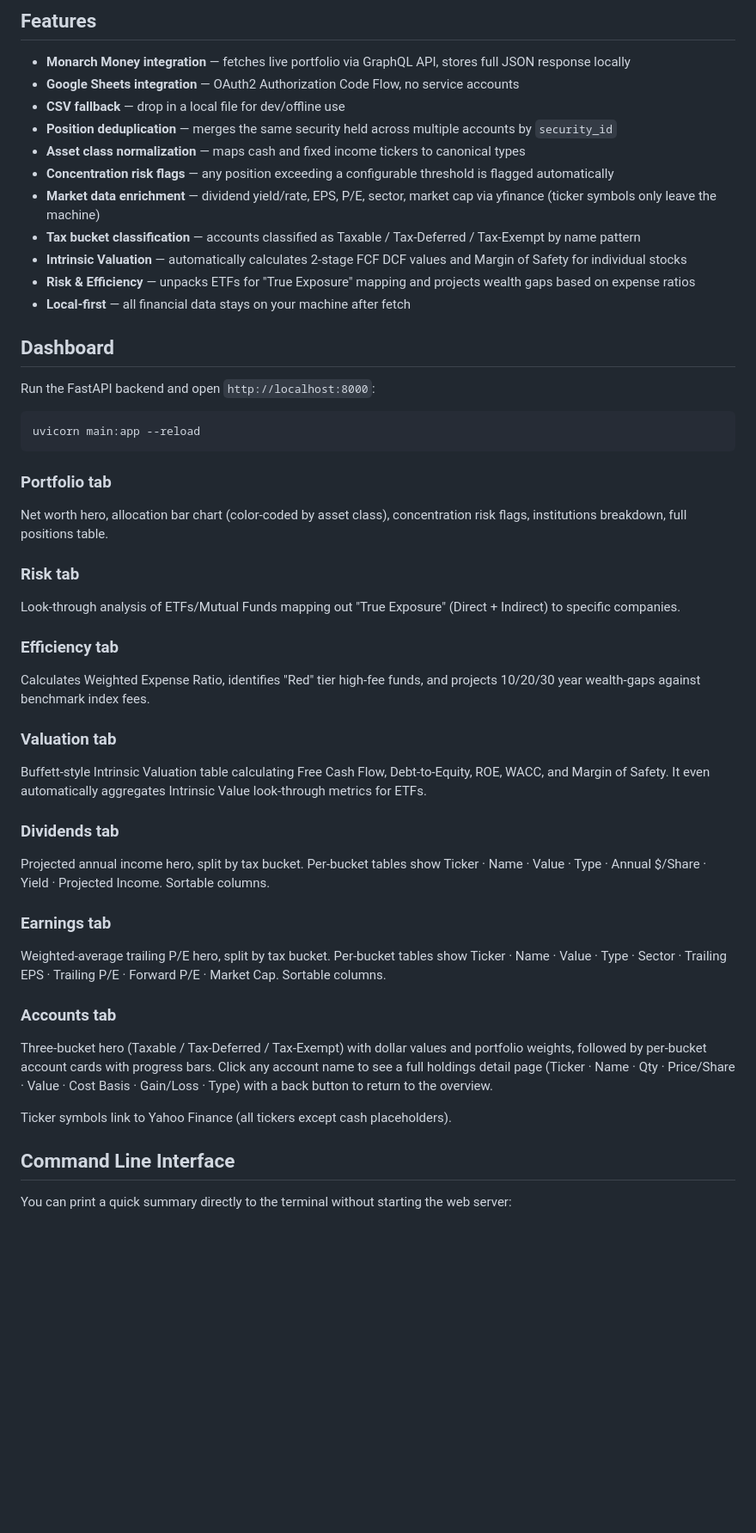
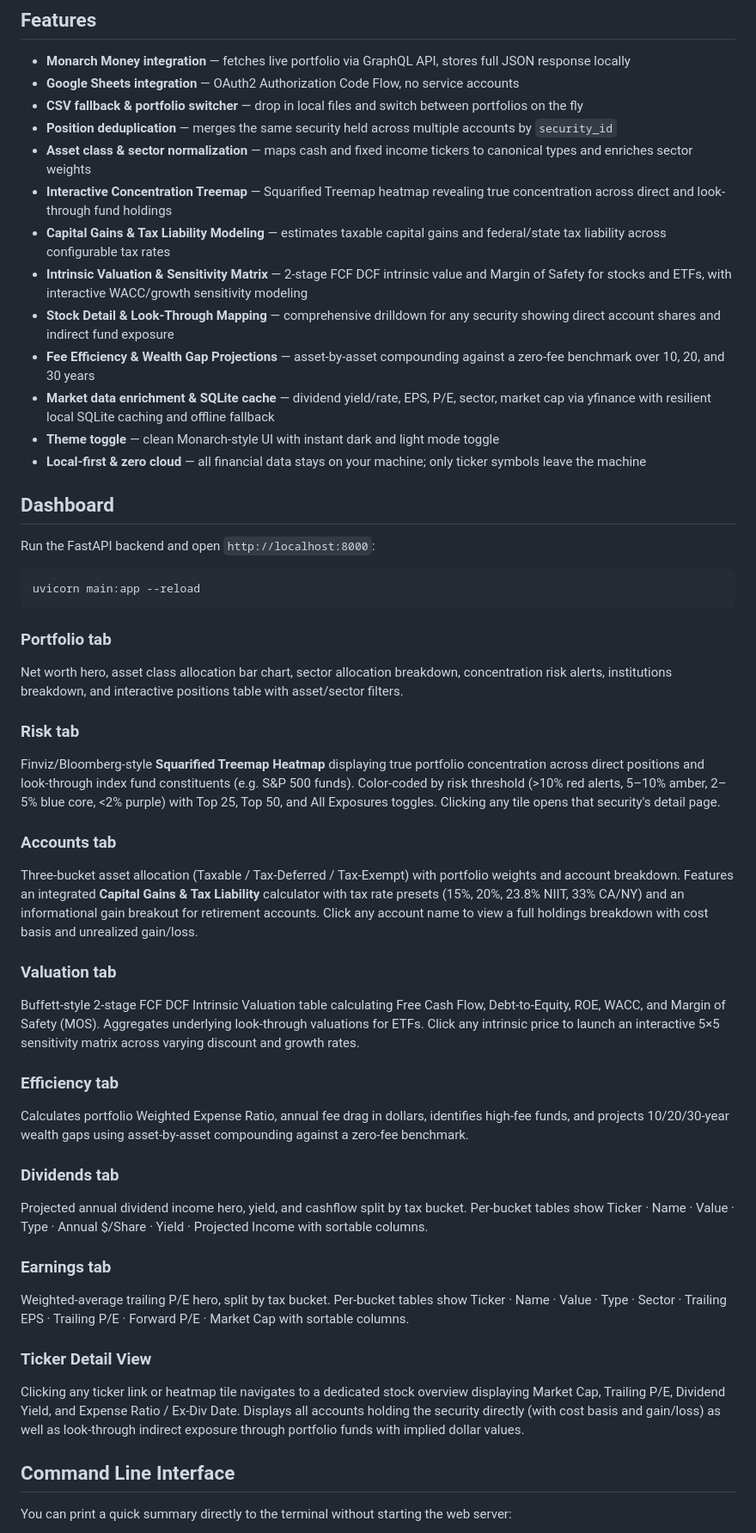
Before and after one commit to heikofkoehler/munger, a Markdown page: README.md, the part around the change. Shown at 86% size. Rendered like a GitHub page; blank space fills up the shorter version.

Commit message:
Update README with treemap heatmap, tax modeling, and valuation details
Document recent dashboard additions including the interactive squarified
treemap concentration heatmap, capital gains and tax liability estimator,
DCF sensitivity analysis modal, and ticker detail look-through view.

````diff
--- a/README.md
+++ b/README.md
@@ -8,15 +8,17 @@ A local-first, high-security portfolio analysis dashboard. Reads holdings from M
 
 - **Monarch Money integration** — fetches live portfolio via GraphQL API, stores full JSON response locally
 - **Google Sheets integration** — OAuth2 Authorization Code Flow, no service accounts
-- **CSV fallback** — drop in a local file for dev/offline use
+- **CSV fallback & portfolio switcher** — drop in local files and switch between portfolios on the fly
 - **Position deduplication** — merges the same security held across multiple accounts by `security_id`
-- **Asset class normalization** — maps cash and fixed income tickers to canonical types
-- **Concentration risk flags** — any position exceeding a configurable threshold is flagged automatically
-- **Market data enrichment** — dividend yield/rate, EPS, P/E, sector, market cap via yfinance (ticker symbols only leave the machine)
-- **Tax bucket classification** — accounts classified as Taxable / Tax-Deferred / Tax-Exempt by name pattern
-- **Intrinsic Valuation** — automatically calculates 2-stage FCF DCF values and Margin of Safety for individual stocks
-- **Risk & Efficiency** — unpacks ETFs for "True Exposure" mapping and projects wealth gaps based on expense ratios
-- **Local-first** — all financial data stays on your machine after fetch
+- **Asset class & sector normalization** — maps cash and fixed income tickers to canonical types and enriches sector weights
+- **Interactive Concentration Treemap** — Squarified Treemap heatmap revealing true concentration across direct and look-through fund holdings
+- **Capital Gains & Tax Liability Modeling** — estimates taxable capital gains and federal/state tax liability across configurable tax rates
+- **Intrinsic Valuation & Sensitivity Matrix** — 2-stage FCF DCF intrinsic value and Margin of Safety for stocks and ETFs, with interactive WACC/growth sensitivity modeling
+- **Stock Detail & Look-Through Mapping** — comprehensive drilldown for any security showing direct account shares and indirect fund exposure
+- **Fee Efficiency & Wealth Gap Projections** — asset-by-asset compounding against a zero-fee benchmark over 10, 20, and 30 years
+- **Market data enrichment & SQLite cache** — dividend yield/rate, EPS, P/E, sector, market cap via yfinance with resilient local SQLite caching and offline fallback
+- **Theme toggle** — clean Monarch-style UI with instant dark and light mode toggle
+- **Local-first & zero cloud** — all financial data stays on your machine; only ticker symbols leave the machine
 
 ## Dashboard
 
@@ -27,27 +29,28 @@ uvicorn main:app --reload
 ```
 
 ### Portfolio tab
-Net worth hero, allocation bar chart (color-coded by asset class), concentration risk flags, institutions breakdown, full positions table.
+Net worth hero, asset class allocation bar chart, sector allocation breakdown, concentration risk alerts, institutions breakdown, and interactive positions table with asset/sector filters.
 
 ### Risk tab
-Look-through analysis of ETFs/Mutual Funds mapping out "True Exposure" (Direct + Indirect) to specific companies.
+Finviz/Bloomberg-style **Squarified Treemap Heatmap** displaying true portfolio concentration across direct positions and look-through index fund constituents (e.g. S&P 500 funds). Color-coded by risk threshold (>10% red alerts, 5–10% amber, 2–5% blue core, <2% purple) with Top 25, Top 50, and All Exposures toggles. Clicking any tile opens that security's detail page.
+
+### Accounts tab
+Three-bucket asset allocation (Taxable / Tax-Deferred / Tax-Exempt) with portfolio weights and account breakdown. Features an integrated **Capital Gains & Tax Liability** calculator with tax rate presets (15%, 20%, 23.8% NIIT, 33% CA/NY) and an informational gain breakout for retirement accounts. Click any account name to view a full holdings breakdown with cost basis and unrealized gain/loss.
+
+### Valuation tab
+Buffett-style 2-stage FCF DCF Intrinsic Valuation table calculating Free Cash Flow, Debt-to-Equity, ROE, WACC, and Margin of Safety (MOS). Aggregates underlying look-through valuations for ETFs. Click any intrinsic price to launch an interactive 5×5 sensitivity matrix across varying discount and growth rates.
 
 ### Efficiency tab
-Calculates Weighted Expense Ratio, identifies "Red" tier high-fee funds, and projects 10/20/30 year wealth-gaps against benchmark index fees.
-
-### Valuation tab
-Buffett-style Intrinsic Valuation table calculating Free Cash Flow, Debt-to-Equity, ROE, WACC, and Margin of Safety. It even automatically aggregates Intrinsic Value look-through metrics for ETFs.
+Calculates portfolio Weighted Expense Ratio, annual fee drag in dollars, identifies high-fee funds, and projects 10/20/30-year wealth gaps using asset-by-asset compounding against a zero-fee benchmark.
 
 ### Dividends tab
-Projected annual income hero, split by tax bucket. Per-bucket tables show Ticker · Name · Value · Type · Annual $/Share · Yield · Projected Income. Sortable columns.
+Projected annual dividend income hero, yield, and cashflow split by tax bucket. Per-bucket tables show Ticker · Name · Value · Type · Annual $/Share · Yield · Projected Income with sortable columns.
 
 ### Earnings tab
-Weighted-average trailing P/E hero, split by tax bucket. Per-bucket tables show Ticker · Name · Value · Type · Sector · Trailing EPS · Trailing P/E · Forward P/E · Market Cap. Sortable columns.
+Weighted-average trailing P/E hero, split by tax bucket. Per-bucket tables show Ticker · Name · Value · Type · Sector · Trailing EPS · Trailing P/E · Forward P/E · Market Cap with sortable columns.
 
-### Accounts tab
-Three-bucket hero (Taxable / Tax-Deferred / Tax-Exempt) with dollar values and portfolio weights, followed by per-bucket account cards with progress bars. Click any account name to see a full holdings detail page (Ticker · Name · Qty · Price/Share · Value · Cost Basis · Gain/Loss · Type) with a back button to return to the overview.
-
-Ticker symbols link to Yahoo Finance (all tickers except cash placeholders).
+### Ticker Detail View
+Clicking any ticker link or heatmap tile navigates to a dedicated stock overview displaying Market Cap, Trailing P/E, Dividend Yield, and Expense Ratio / Ex-Div Date. Displays all accounts holding the security directly (with cost basis and gain/loss) as well as look-through indirect exposure through portfolio funds with implied dollar values.
 
 ## Command Line Interface
 
````
